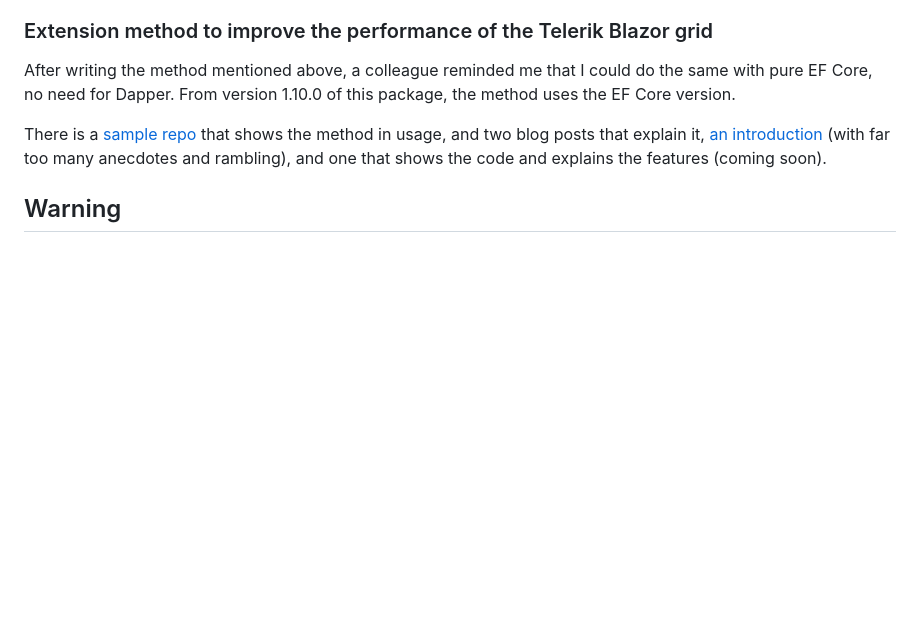
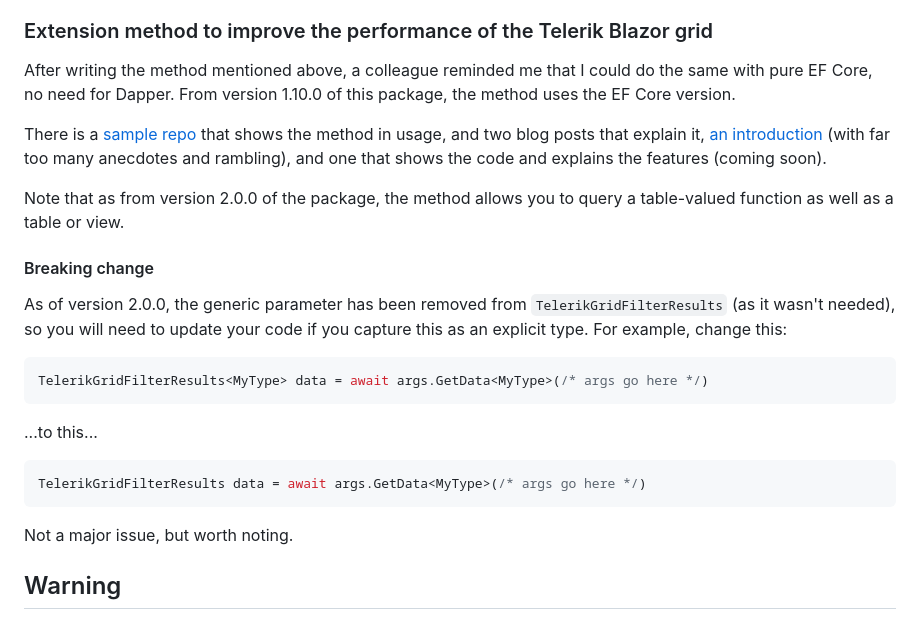
Before and after one commit to MrYossu/Pixata.Utilities, a Markdown page: Pixata.Blazor.TelerikComponents/Readme.md, the part around the change. Rendered like a GitHub page; blank space fills up the shorter version.

Commit message:
Updated Pixata.Blazor.TelerikComponents Readme.md

````diff
--- a/Pixata.Blazor.TelerikComponents/Readme.md
+++ b/Pixata.Blazor.TelerikComponents/Readme.md
@@ -20,6 +20,23 @@ After writing the method mentioned above, a colleague reminded me that I could d
 
 There is a [sample repo](https://github.com/MrYossu/TelerikGridWithFromSql) that shows the method in usage, and two blog posts that explain it, [an introduction](https://www.pixata.co.uk/2024/10/08/hmm-maybe-ef-core-isnt-so-bad-after-all/) (with far too many anecdotes and rambling), and one that shows the code and explains the features (coming soon).
 
+Note that as from version 2.0.0 of the package, the method allows you to query a table-valued function as well as a table or view.
+
+#### Breaking change
+As of version 2.0.0, the generic parameter has been removed from `TelerikGridFilterResults` (as it wasn't needed), so you will need to update your code if you capture this as an explicit type. For example, change this:
+
+```csharp
+TelerikGridFilterResults<MyType> data = await args.GetData<MyType>(/* args go here */)
+```
+
+...to this...
+
+```csharp
+TelerikGridFilterResults data = await args.GetData<MyType>(/* args go here */)
+```
+
+Not a major issue, but worth noting.
+
 ## Warning
 The package relies on the Telerik.Blazor Nuget package. If you don't have a subscription with Telerik, you can get a 30-day trial version from them.
 
````
